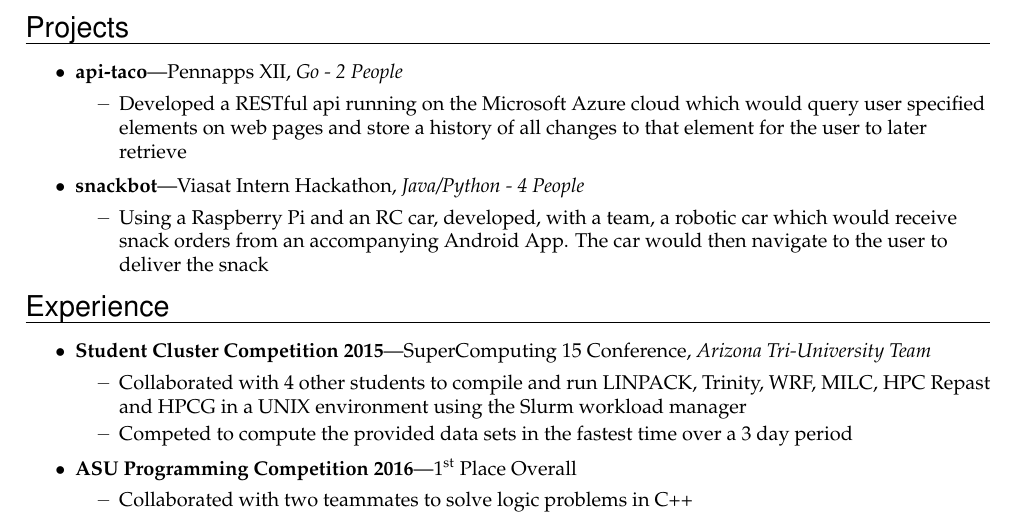
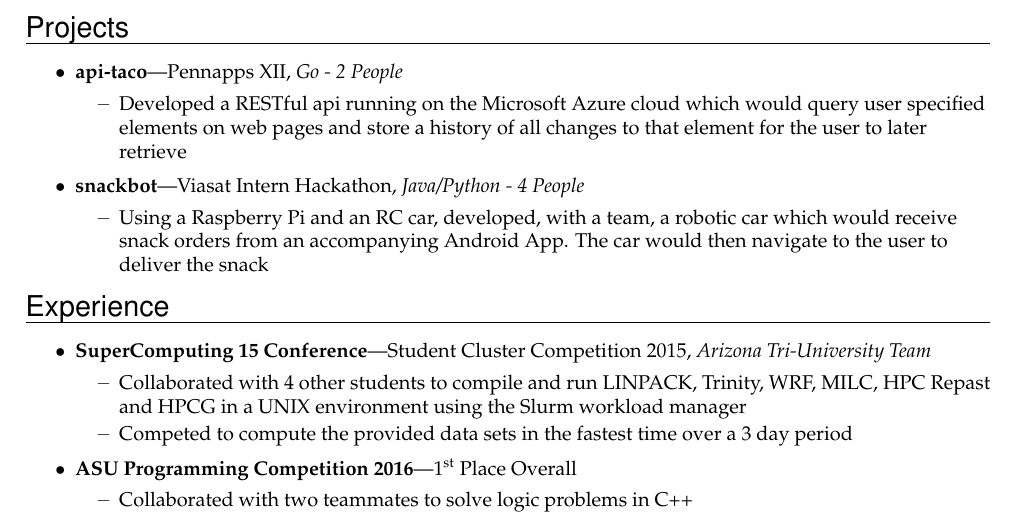
Before and after one commit to dj0wns/Resume, a LaTeX CV (src/resume.tex): part of the page, cut so that both start at the same text. Compiled offline with pdfLaTeX.

Commit message:
Additional changes to wording

```diff
--- a/src/resume.tex
+++ b/src/resume.tex
@@ -254,7 +254,7 @@
 \end{ressection}
 
 \begin{ressection}{Experience}
-	\begin{ressubsecline}{Student Cluster Competition 2015}{SuperComputing 15 Conference}{Arizona Tri-University Team}
+	\begin{ressubsecline}{SuperComputing 15 Conference}{Student Cluster Competition 2015}{Arizona Tri-University Team}
 		\ressubitem{Collaborated with 4 other students to compile and run LINPACK, Trinity, WRF, MILC, HPC Repast and
 		HPCG in a UNIX environment using the Slurm workload manager}
 		\ressubitem{Competed to compute the provided data sets in the fastest time over a 3 day period}
```
Also changed, not shown: images/resume.png, resume.pdf.
